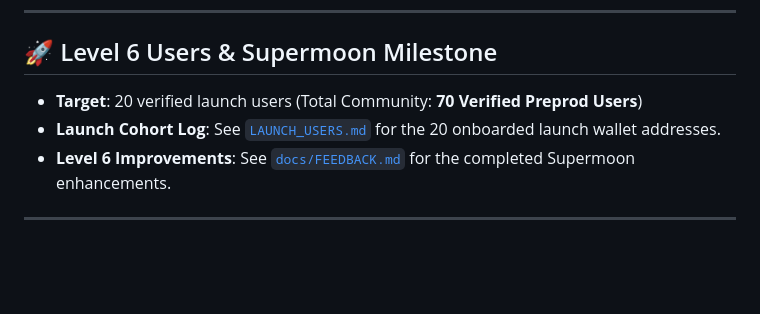
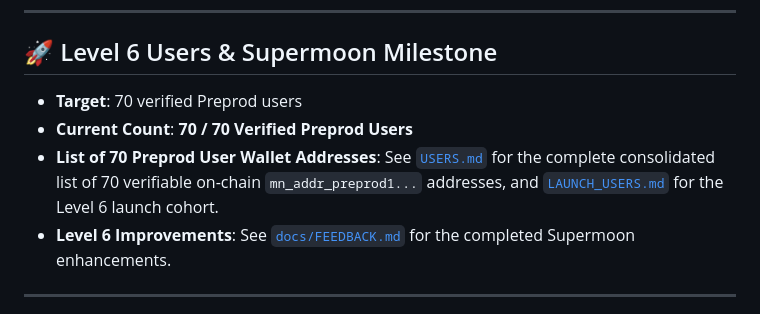
Before and after one commit to rudhu29/midnight-new-moon, a Markdown page: README.md, the part around the change. GitHub-like rendering; blank space fills up the shorter version.

Commit message:
feat(level-6): consolidate 70 verified Preprod user wallet addresses into USERS.md

```diff
--- a/README.md
+++ b/README.md
@@ -197,8 +197,9 @@ Follow project updates and building-in-public threads on X:
 
 ## 🚀 Level 6 Users & Supermoon Milestone
 
-- **Target**: 20 verified launch users (Total Community: **70 Verified Preprod Users**)
-- **Launch Cohort Log**: See [`LAUNCH_USERS.md`](LAUNCH_USERS.md) for the 20 onboarded launch wallet addresses.
+- **Target**: 70 verified Preprod users
+- **Current Count**: **70 / 70 Verified Preprod Users**
+- **List of 70 Preprod User Wallet Addresses**: See [`USERS.md`](USERS.md) for the complete consolidated list of 70 verifiable on-chain `mn_addr_preprod1...` addresses, and [`LAUNCH_USERS.md`](LAUNCH_USERS.md) for the Level 6 launch cohort.
 - **Level 6 Improvements**: See [`docs/FEEDBACK.md`](docs/FEEDBACK.md#5-level-6-improvements) for the completed Supermoon enhancements.
 
 ---
```
Also changed, not shown: USERS.md (+76 -55 lines).
